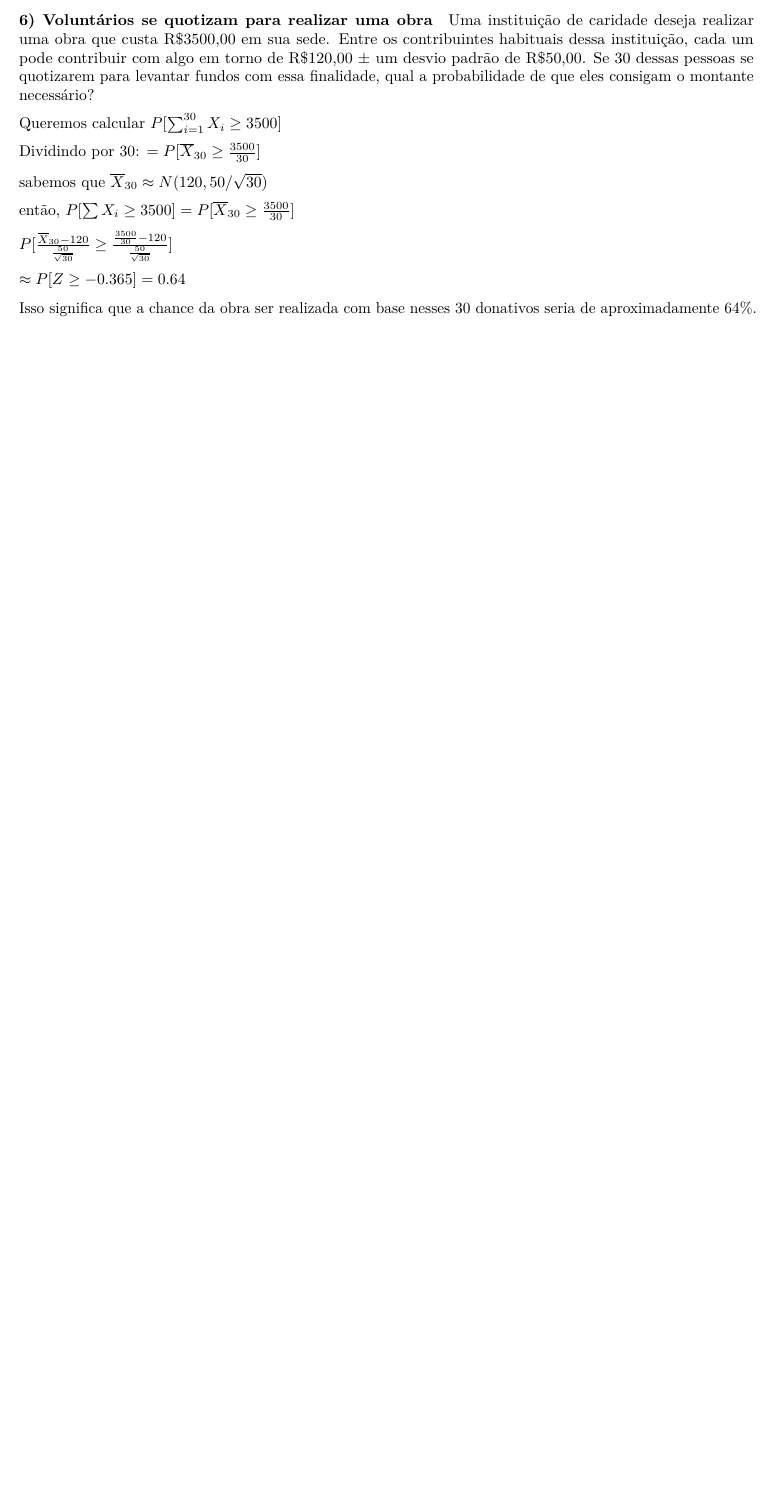
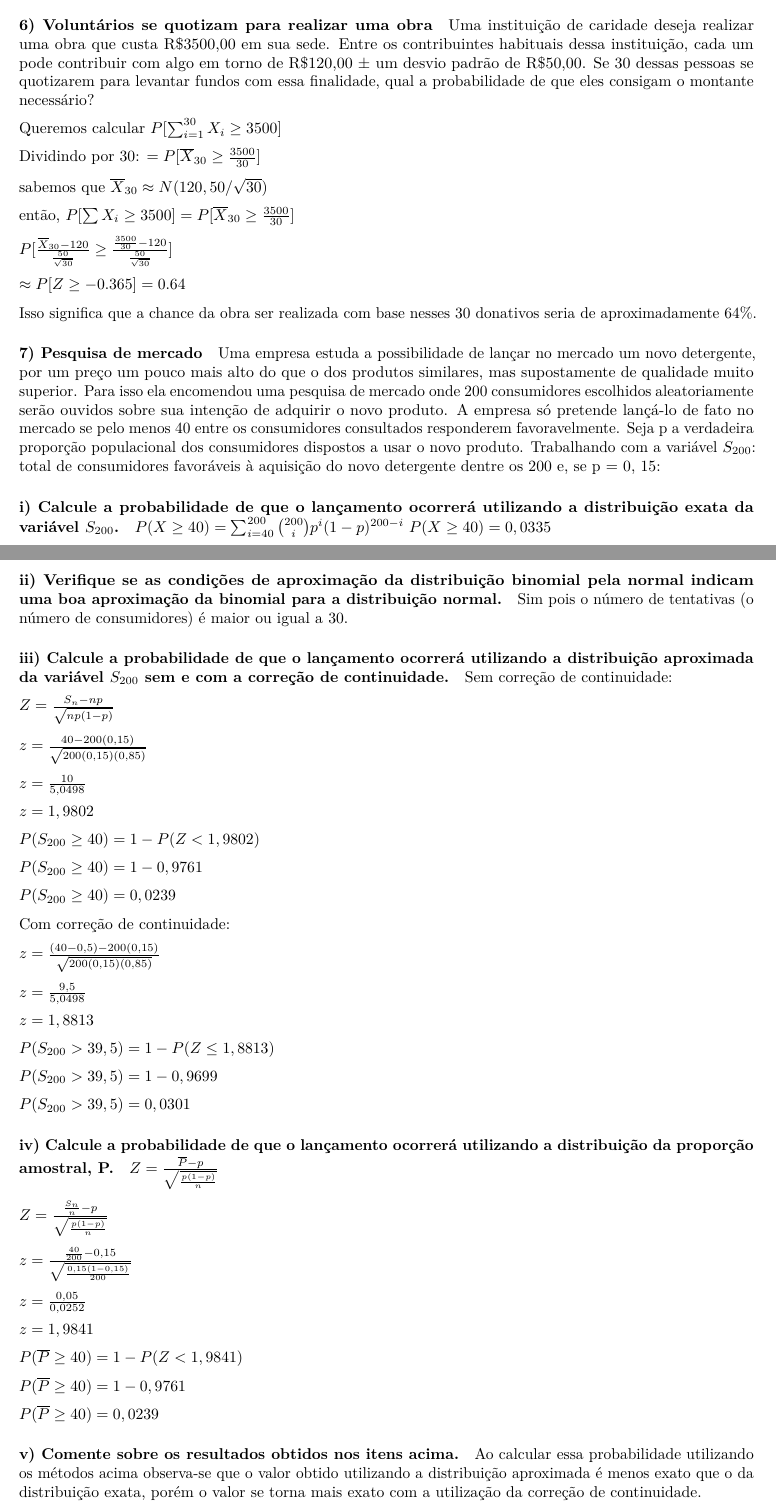
Before and after one commit to LuannaLeonel/Estatistica-21.2, an R Markdown document (Listas/4ListaDeExercicios.Rmd): part of page 4 of 4 before the commit and two parts of pages 4 and 5 of 5 after it, the two joined at a grey line, cut so that both start at the same text, the shorter picture padded with empty space. Rendered offline with R 4.5, knitr and Pandoc, then LaTeX, with nearby package versions.

Commit message:
Update 4ListaDeExercicios.Rmd

````diff
--- a/Listas/4ListaDeExercicios.Rmd
+++ b/Listas/4ListaDeExercicios.Rmd
@@ -208,3 +208,75 @@ $P[\frac{\overline{X}_{30} - 120}{\frac{50}{\sqrt{30}}} \ge \frac{\frac{3500}{30
 $\approx P[Z \ge -0.365] = 0.64$
 
 Isso significa que a chance da obra ser realizada com base nesses 30 donativos seria de aproximadamente $64\%$.
+
+#### 7) Pesquisa de mercado
+Uma empresa estuda a possibilidade de lançar no mercado um novo detergente, por um preço um pouco mais alto do que o dos produtos similares, mas supostamente de qualidade muito superior. Para isso ela encomendou uma pesquisa de mercado onde 200 consumidores escolhidos aleatoriamente serão ouvidos sobre sua intenção de adquirir o novo produto. A empresa só pretende lançá-lo de fato no mercado se pelo menos 40 entre os consumidores consultados responderem favoravelmente. Seja p a verdadeira proporção populacional dos consumidores dispostos a usar o novo produto. Trabalhando com a variável $S_{200}$: total de consumidores favoráveis à aquisição do novo detergente dentre os 200 e, se p = 0, 15:
+
+##### i) Calcule a probabilidade de que o lançamento ocorrerá utilizando a distribuição exata da variável $S_{200}$.
+
+$P(X \ge 40) = \sum_{i=40}^{200}\binom{200}{i}p^i(1-p)^{200-i}$
+$P(X \ge 40) = 0,0335$
+
+```{R, echo=FALSE}
+res = 0.0
+for(i in 40:200){res = res + dbinom(i, size=200, prob=0.15)}
+
+```
+
+##### ii) Verifique se as condições de aproximação da distribuição binomial pela normal indicam uma boa aproximação da binomial para a distribuição normal.
+
+Sim pois o número de tentativas (o número de consumidores) é maior ou igual a 30.
+
+##### iii) Calcule a probabilidade de que o lançamento ocorrerá utilizando a distribuição aproximada da variável $S_{200}$ sem e com a correção de continuidade.
+
+Sem correção de continuidade:
+
+$Z = \frac{S_{n}-np}{\sqrt{np(1-p)}}$
+
+$z = \frac{40-200(0,15)}{\sqrt{200(0,15)(0,85)}}$
+
+$z = \frac{10}{5,0498}$
+
+$z = 1,9802$
+
+$P(S_{200} \ge 40) = 1 - P(Z < 1,9802)$
+
+$P(S_{200} \ge 40) = 1 - 0,9761$
+
+$P(S_{200} \ge 40) = 0,0239$
+
+Com correção de continuidade:
+
+$z = \frac{(40-0,5)-200(0,15)}{\sqrt{200(0,15)(0,85)}}$
+
+$z = \frac{9,5}{5,0498}$
+
+$z = 1,8813$
+
+$P(S_{200} > 39,5) = 1 - P(Z \le 1,8813)$
+
+$P(S_{200} > 39,5) = 1 - 0,9699$
+
+$P(S_{200} > 39,5) = 0,0301$
+
+##### iv) Calcule a probabilidade de que o lançamento ocorrerá utilizando a distribuição da proporção amostral, P.
+
+$Z = \frac{\overline{P}-p}{\sqrt{\frac{p(1-p)}{n}}}$
+
+$Z = \frac{\frac{S_{n}}{n}-p}{\sqrt{\frac{p(1-p)}{n}}}$
+
+$z = \frac{\frac{40}{200}-0,15}{\sqrt{\frac{0,15(1-0,15)}{200}}}$
+
+$z = \frac{0,05}{0,0252}$
+
+$z = 1,9841$
+
+$P(\overline{P} \ge 40) = 1 - P(Z < 1,9841)$
+
+$P(\overline{P} \ge 40) = 1 - 0,9761$
+
+$P(\overline{P} \ge 40) = 0,0239$
+
+##### v) Comente sobre os resultados obtidos nos itens acima.
+
+Ao calcular essa probabilidade utilizando os métodos acima observa-se que o valor obtido utilizando a distribuição aproximada é menos exato que o da distribuição exata, porém o valor se torna mais exato com a utilização da correção de continuidade.
````
